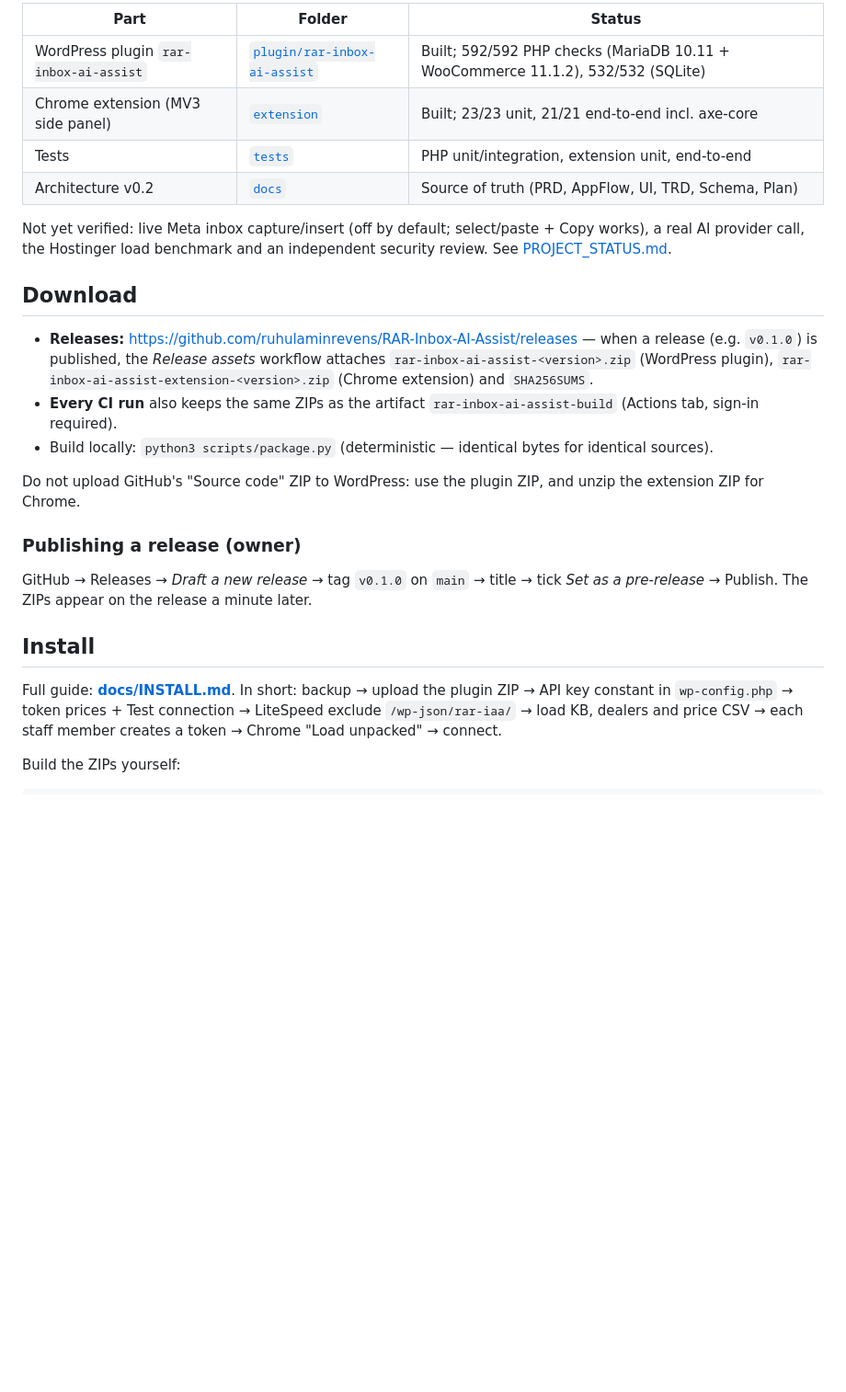
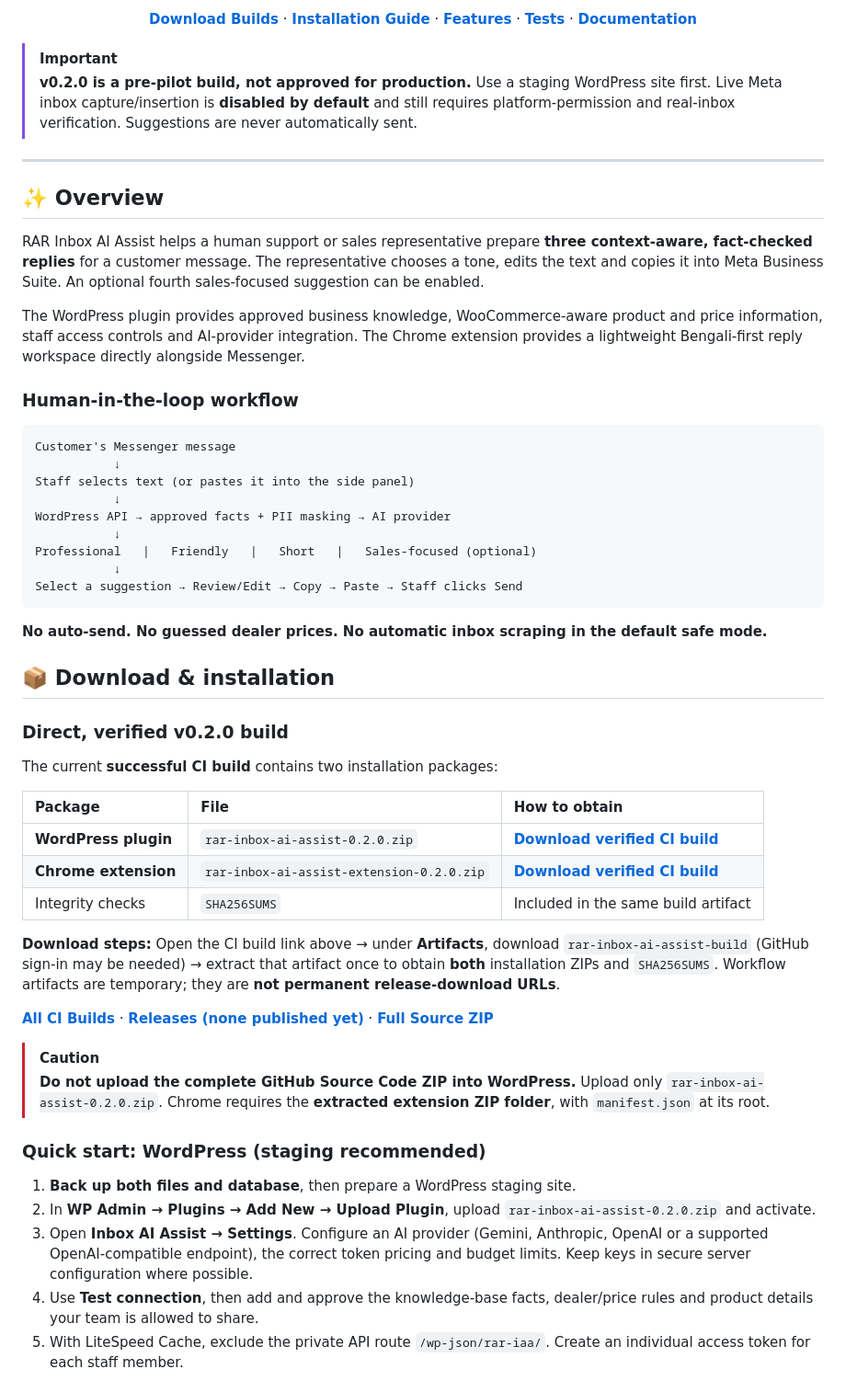
Before and after one commit to ruhulaminrevens/RAR-Inbox-AI-Assist, a Markdown page: README.md, the part around one of its changes. Shown at 92% size. Rendered like a GitHub page; blank space fills up the shorter version.

````diff
--- a/README.md
+++ b/README.md
@@ -8,27 +14,59 @@ Human-reviewed AI reply assistant for **Nabiad Distribution Limited** dealers an
 
-| Part | Folder | Status |
-|---|---|---|
-| WordPress plugin `rar-inbox-ai-assist` | [`plugin/rar-inbox-ai-assist`](plugin/rar-inbox-ai-assist) | Built; 592/592 PHP checks (MariaDB 10.11 + WooCommerce 11.1.2), 532/532 (SQLite) |
-| Chrome extension (MV3 side panel) | [`extension`](extension) | Built; 23/23 unit, 21/21 end-to-end incl. axe-core |
-| Tests | [`tests`](tests) | PHP unit/integration, extension unit, end-to-end |
-| Architecture v0.2 | [`docs`](docs/README.md) | Source of truth (PRD, AppFlow, UI, TRD, Schema, Plan) |
+[**Download Builds**](#-download--installation) · [**Installation Guide**](docs/INSTALL.md) · [**Features**](#-key-features) · [**Tests**](#-verification--testing) · [**Documentation**](docs/README.md)
 
-Not yet verified: live Meta inbox capture/insert (off by default; select/paste + Copy works), a real AI provider call, the Hostinger load benchmark and an independent security review. See [PROJECT_STATUS.md](PROJECT_STATUS.md).
+</div>
 
-## Download
+> [!IMPORTANT]
+> **v0.2.0 is a pre-pilot build, not approved for production.** Use a staging WordPress site first. Live Meta inbox capture/insertion is **disabled by default** and still requires platform-permission and real-inbox verification. Suggestions are never automatically sent.
 
-- **Releases:** https://github.com/ruhulaminrevens/RAR-Inbox-AI-Assist/releases — when a release (e.g. `v0.1.0`) is published, the *Release assets* workflow attaches `rar-inbox-ai-assist-<version>.zip` (WordPress plugin), `rar-inbox-ai-assist-extension-<version>.zip` (Chrome extension) and `SHA256SUMS`.
-- **Every CI run** also keeps the same ZIPs as the artifact `rar-inbox-ai-assist-build` (Actions tab, sign-in required).
-- Build locally: `python3 scripts/package.py` (deterministic — identical bytes for identical sources).
+---
 
-Do not upload GitHub's "Source code" ZIP to WordPress: use the plugin ZIP, and unzip the extension ZIP for Chrome.
+## ✨ Overview
 
-### Publishing a release (owner)
+RAR Inbox AI Assist helps a human support or sales representative prepare **three context-aware, fact-checked replies** for a customer message. The representative chooses a tone, edits the text and copies it into Meta Business Suite. An optional fourth sales-focused suggestion can be enabled.
 
-GitHub → Releases → *Draft a new release* → tag `v0.1.0` on `main` → title → tick *Set as a pre-release* → Publish. The ZIPs appear on the release a minute later.
+The WordPress plugin provides approved business knowledge, WooCommerce-aware product and price information, staff access controls and AI-provider integration. The Chrome extension provides a lightweight Bengali-first reply workspace directly alongside Messenger.
 
-## Install
+### Human-in-the-loop workflow
 
-Full guide: **[docs/INSTALL.md](docs/INSTALL.md)**. In short: backup → upload the plugin ZIP → API key constant in `wp-config.php` → token prices + Test connection → LiteSpeed exclude `/wp-json/rar-iaa/` → load KB, dealers and price CSV → each staff member creates a token → Chrome "Load unpacked" → connect.
+```text
+Customer's Messenger message
+           ↓
+Staff selects text (or pastes it into the side panel)
+           ↓
+WordPress API → approved facts + PII masking → AI provider
+           ↓
+Professional   |   Friendly   |   Short   |   Sales-focused (optional)
+           ↓
+Select a suggestion → Review/Edit → Copy → Paste → Staff clicks Send
+```
 
-Build the ZIPs yourself:
+**No auto-send. No guessed dealer prices. No automatic inbox scraping in the default safe mode.**
+
+## 📦 Download & installation
+
+### Direct, verified v0.2.0 build
+
+The current **successful CI build** contains two installation packages:
+
+| Package | File | How to obtain |
+|:--|:--|:--|
+| **WordPress plugin** | `rar-inbox-ai-assist-0.2.0.zip` | [**Download verified CI build**](https://github.com/ruhulaminrevens/RAR-Inbox-AI-Assist/actions/runs/40515346439#artifacts) |
+| **Chrome extension** | `rar-inbox-ai-assist-extension-0.2.0.zip` | [**Download verified CI build**](https://github.com/ruhulaminrevens/RAR-Inbox-AI-Assist/actions/runs/40515346439#artifacts) |
+| Integrity checks | `SHA256SUMS` | Included in the same build artifact |
+
+**Download steps:** Open the CI build link above → under **Artifacts**, download `rar-inbox-ai-assist-build` (GitHub sign-in may be needed) → extract that artifact once to obtain **both** installation ZIPs and `SHA256SUMS`. Workflow artifacts are temporary; they are **not permanent release-download URLs**.
+
+[**All CI Builds**](https://github.com/ruhulaminrevens/RAR-Inbox-AI-Assist/actions/workflows/ci.yml) · [**Releases (none published yet)**](https://github.com/ruhulaminrevens/RAR-Inbox-AI-Assist/releases) · [**Full Source ZIP**](https://github.com/ruhulaminrevens/RAR-Inbox-AI-Assist/archive/refs/heads/main.zip)
+
+> [!CAUTION]
+> **Do not upload the complete GitHub Source Code ZIP into WordPress.** Upload only `rar-inbox-ai-assist-0.2.0.zip`. Chrome requires the **extracted extension ZIP folder**, with `manifest.json` at its root.
+
+### Quick start: WordPress (staging recommended)
+
+1. **Back up both files and database**, then prepare a WordPress staging site.
+2. In **WP Admin → Plugins → Add New → Upload Plugin**, upload `rar-inbox-ai-assist-0.2.0.zip` and activate.
+3. Open **Inbox AI Assist → Settings**. Configure an AI provider (Gemini, Anthropic, OpenAI or a supported OpenAI-compatible endpoint), the correct token pricing and budget limits. Keep keys in secure server configuration where possible.
+4. Use **Test connection**, then add and approve the knowledge-base facts, dealer/price rules and product details your team is allowed to share.
+5. With LiteSpeed Cache, exclude the private API route `/wp-json/rar-iaa/`. Create an individual access token for each staff member.
+
````
Also changed, not shown: other parts of README.md (+103 -25 lines).
